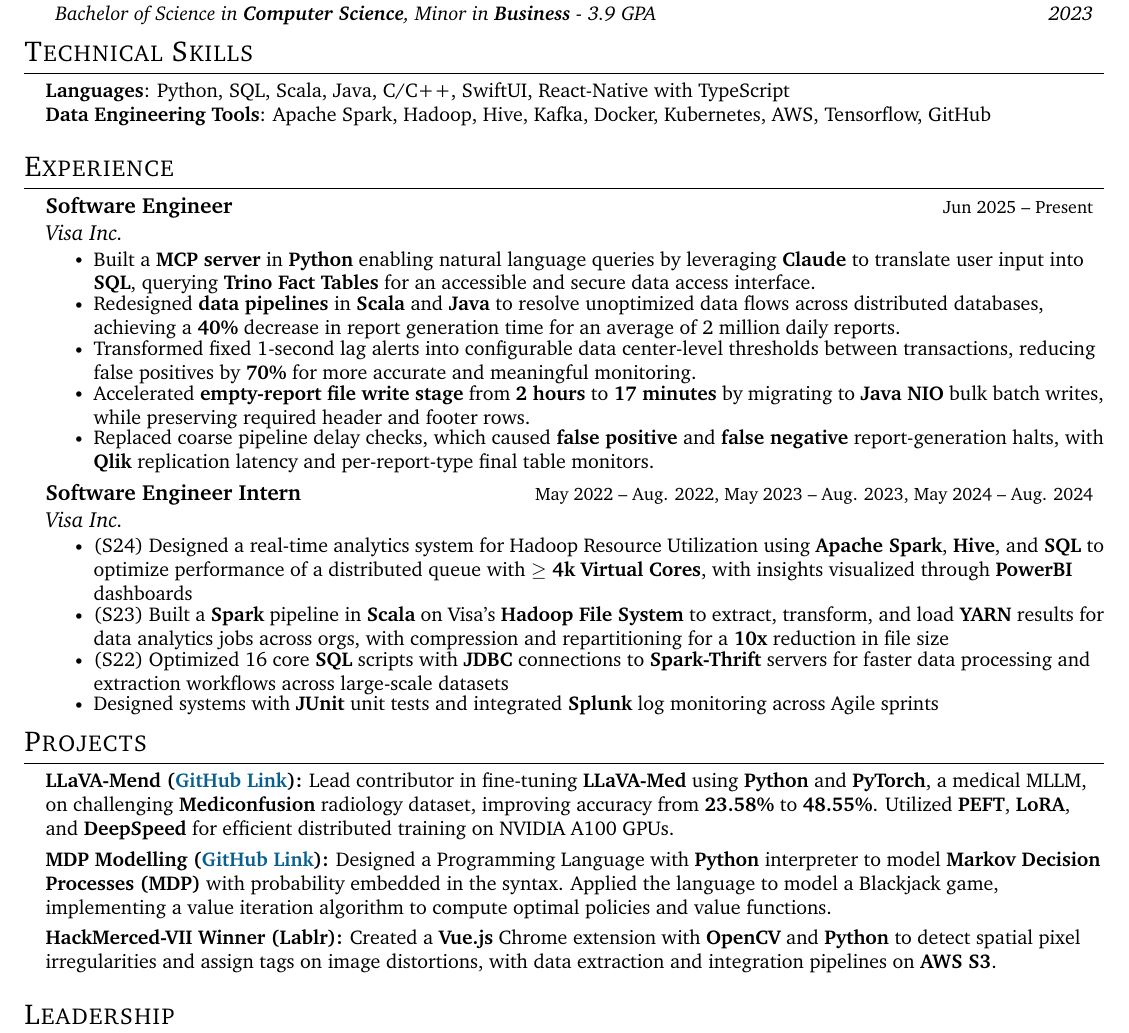
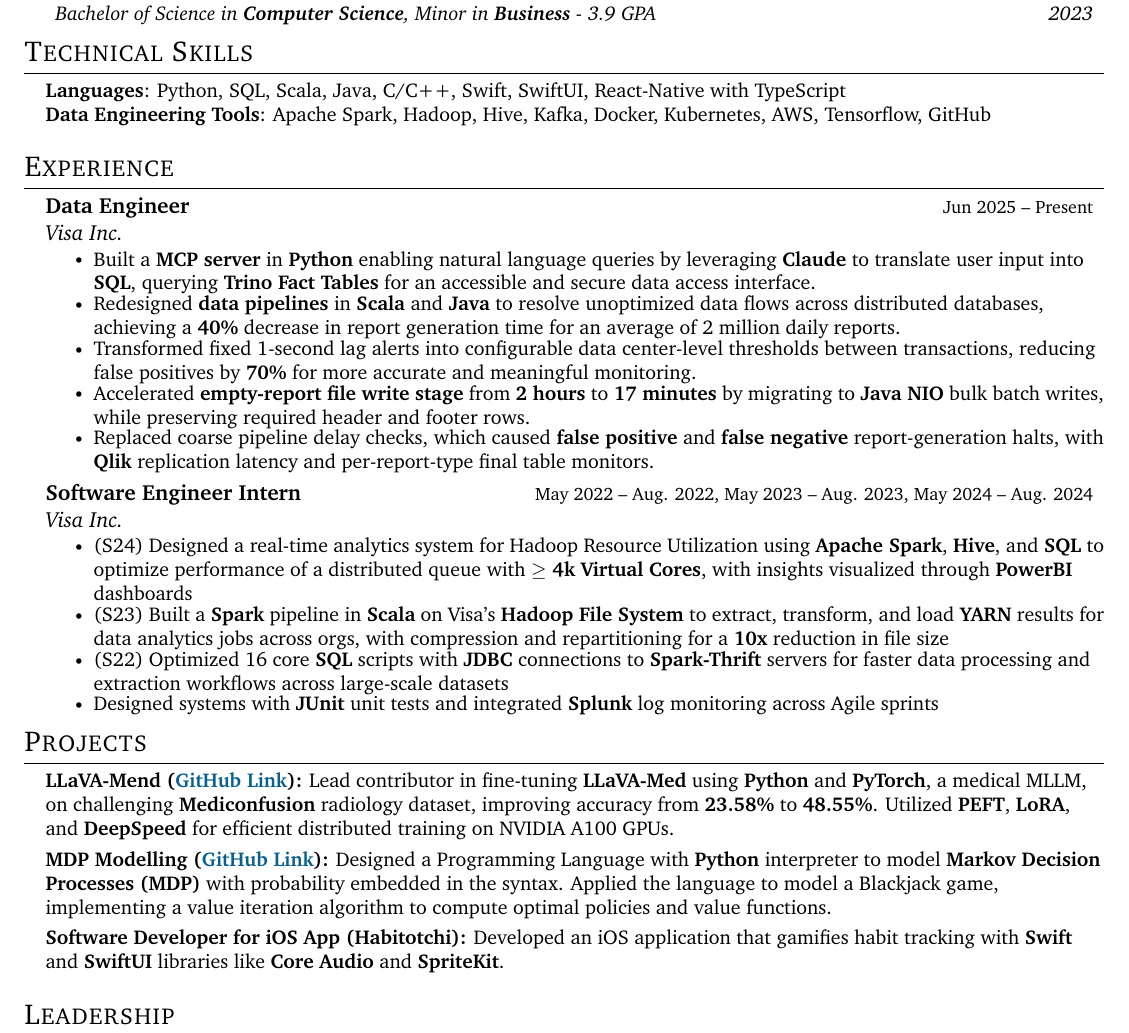
Before and after one commit to saikurelli/resume, a LaTeX CV (Sai's_Resume.tex): part of the page, cut so that both start at the same text. Compiled offline with pdfLaTeX.

Commit message:
Add Swift to languages, add Habitotchi, change role to Data Engineer
Co-authored-by: saikurelli <22625395+saikurelli@users.noreply.github.com>

```diff
--- a/Sai's_Resume.tex
+++ b/Sai's_Resume.tex
@@ -154,7 +154,7 @@
 \section{Technical Skills}
 \begin{itemize}[leftmargin=0.15in, label={}]
 	\small{\item{
-	      \textbf{Languages}{: Python, SQL, Scala, Java, C/C++, SwiftUI, React-Native with TypeScript} \\
+	      \textbf{Languages}{: Python, SQL, Scala, Java, C/C++, Swift, SwiftUI, React-Native with TypeScript} \\
 	      \textbf{Data Engineering Tools}{: Apache Spark, Hadoop, Hive, Kafka, Docker, Kubernetes, AWS, Tensorflow, GitHub}
 	      }}
 \end{itemize}
@@ -163,7 +163,7 @@
 \section{Experience}
 \resumeSubHeadingListStart
 \resumeSubheading
-{Software Engineer}{Jun 2025 -- Present}
+{Data Engineer}{Jun 2025 -- Present}
 {Visa Inc.}{}
 \resumeItemListStart
 \resumeItem{Built a \textbf{MCP server} in \textbf{Python} enabling natural language queries by leveraging \textbf{Claude} to translate user input into \textbf{SQL}, querying \textbf{Trino Fact Tables} for an accessible and secure data access interface.}
@@ -198,8 +198,11 @@
 	\item \textbf{MDP Modelling (\href{https://github.com/samz331/blackjack}{\textcolor{MidnightBlue}{GitHub Link}}):}
 	      {Designed a Programming Language with \textbf{Python} interpreter to model \textbf{Markov Decision Processes (MDP)} with probability embedded in the syntax. Applied the language to model a Blackjack game, implementing a value iteration algorithm to compute optimal policies and value functions.} \vspace{-4pt}
 
-	\item \textbf{HackMerced-VII Winner (Lablr):}
-	      {Created a \textbf{Vue.js} Chrome extension with \textbf{OpenCV} and \textbf{Python} to detect spatial pixel irregularities and assign tags on image distortions, with data extraction and integration pipelines on \textbf{AWS S3}.}
+	% \item \textbf{HackMerced-VII Winner (Lablr):}
+	%       {Created a \textbf{Vue.js} Chrome extension with \textbf{OpenCV} and \textbf{Python} to detect spatial pixel irregularities and assign tags on image distortions, with data extraction and integration pipelines on \textbf{AWS S3}.}
+
+	\item \textbf{Software Developer for iOS App (Habitotchi):}
+	      {Developed an iOS application that gamifies habit tracking with \textbf{Swift} and \textbf{SwiftUI} libraries like \textbf{Core Audio} and \textbf{SpriteKit}.}
 \end{itemize}
 
 %-----------LEADERSHIP---------
```
